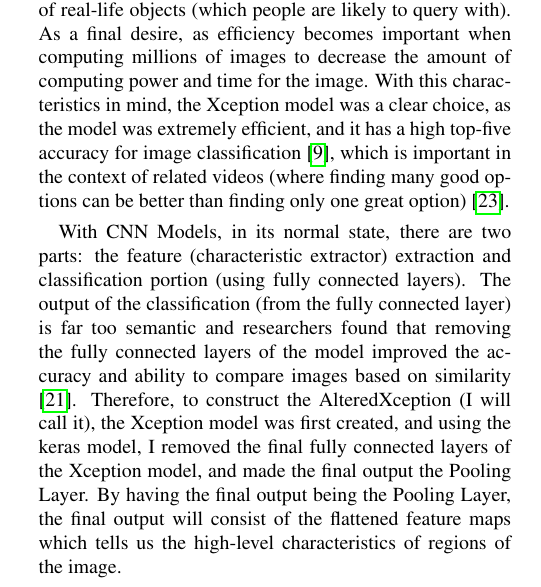
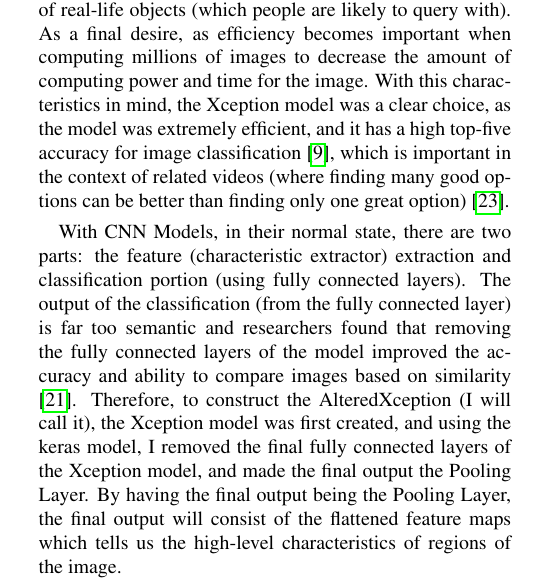
Before and after one commit to linschris/comps-project, a LaTeX document (paper/comps_final_paper.tex): part of one column of page 4 of 10, cut so that both start at the same text. Compiled offline with pdfLaTeX.

Commit message:
Final Final draft >_>

```diff
--- a/paper/comps_final_paper.tex
+++ b/paper/comps_final_paper.tex
@@ -109,7 +109,7 @@ While videos from other platforms such as Dailymotion, Vimeo, or Twitch could've
 
 After obtaining the thumbnail and the corresponding video frames, I used a python library called opencv2, to load the images as a 5D array of the image's pixels, with a size of the image's width, height, and number of channels (3 for red, green, and blue values of a pixel). To match the input expected by the models, these image arrays were resized to have a width and height of 299 pixels each. As YouTube thumbnails and frames are unlabeled images, with real-life objects present within them, I utilized the Convolutional Neural Network (CNN) which can learn and describe characteristics of objects and regions of images. To avoid training the Convolutional Neural Network (as I cannot train the neural network with unlabeled images), I utilized a pre-trained model, one trained with images from ImageNet of many different objects, so the training wouldn't be conducted by myself (which would require labeled data and time to train). Therefore, the CNN learns to detect and describe characteristics such as colors, shapes, and textures of real-life objects (which people are likely to query with). As a final desire, as efficiency becomes important when computing millions of images to decrease the amount of computing power and time for the image. With this characteristics in mind, the Xception model was a clear choice, as the model was extremely efficient, and it has a high top-five accuracy for image classification \cite{Chollet2017}, which is important in the context of related videos (where finding many good options can be better than finding only one great option) \cite{Stancic2022}.
 
-With CNN Models, in its normal state, there are two parts: the feature (characteristic extractor) extraction and classification portion (using fully connected layers). The output of the classification (from the fully connected layer) is far too semantic and researchers found that removing the fully connected layers of the model improved the accuracy and ability to compare images based on similarity \cite{Qian2020}. Therefore, to construct the AlteredXception (I will call it), the Xception model was first created, and using the keras model, I removed the final fully connected layers of the Xception model, and made the final output the Pooling Layer. By having the final output being the Pooling Layer, the final output will consist of the flattened feature maps which tells us the high-level characteristics of regions of the image.
+With CNN Models, in their normal state, there are two parts: the feature (characteristic extractor) extraction and classification portion (using fully connected layers). The output of the classification (from the fully connected layer) is far too semantic and researchers found that removing the fully connected layers of the model improved the accuracy and ability to compare images based on similarity \cite{Qian2020}. Therefore, to construct the AlteredXception (I will call it), the Xception model was first created, and using the keras model, I removed the final fully connected layers of the Xception model, and made the final output the Pooling Layer. By having the final output being the Pooling Layer, the final output will consist of the flattened feature maps which tells us the high-level characteristics of regions of the image.
 
 While the AlteredXception model is an excellent model in deriving features from an image, one problem is that it sees the image is one way. The pooling layers of the Convolutional Neural Network will group the activations of features using one size of square grid, i.e. it looks at the characteristics of the image through one size of window. However, to look at the image in different ways, an algorithm known as RMAC (Regional Maximal Activations of Convolutions) can be implemented on top of the CNN to look at the activations of features through many lens (i.e. sizes of square grid). Instead of computing the description through one "lens", we compute many different vectors based on different sized regions (to grab small and big characteristics/objects of the image) and combine them to form a vector which captures many different perspectives. Not only is this just as efficient as the normal CNN (as we just use the feature maps from the neural network), but this algorithm has proven to perform better than normal standard CNNs in image classification \cite{Tolias2016}. In the search to find a worthwhile image representation/description, testing the normal CNN versus this adaption can help determine if the added algorithm improves the results. To distinguish this adaptation of the CNN from the normal CNN, I will refer to this adaptation as the RMAC model. To build the RMAC model, utilizing code from Gordo \cite{Gordo2016} (readapted from Tolias \cite{Tolias2016}) and my implementation of the CNN, I combined them together.
 
```
